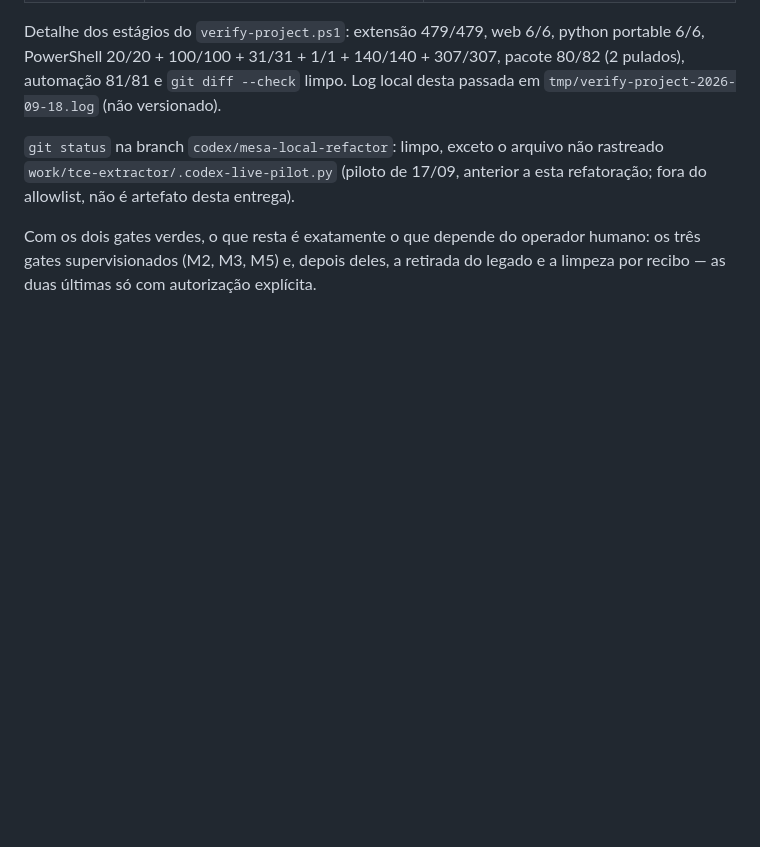
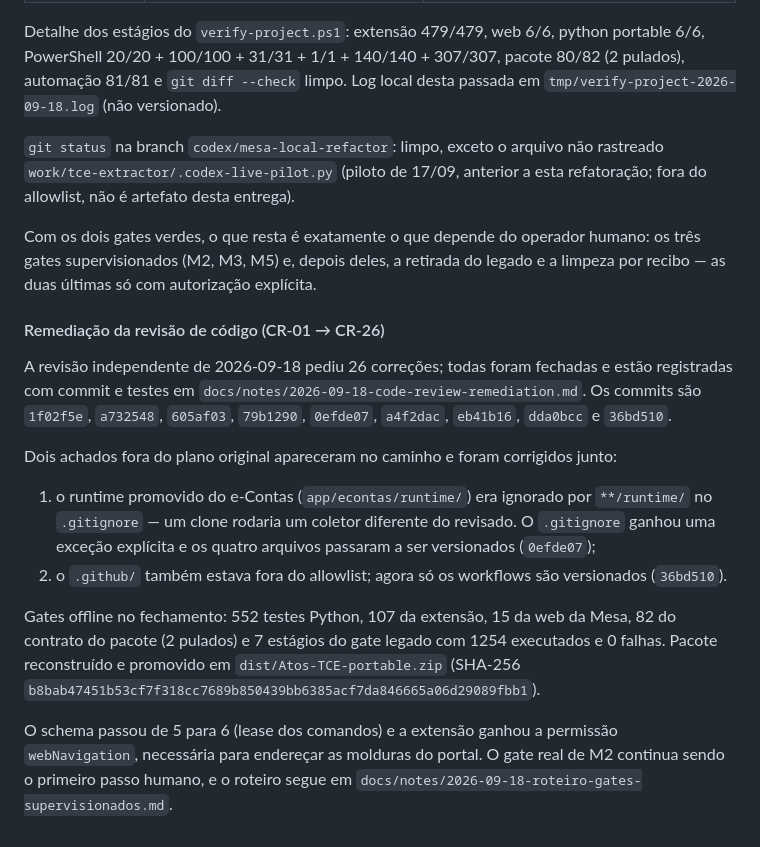
Before and after one commit to matheussilva421/Atos-TCE, a Markdown page: docs/notes/2026-09-18-mesa-refactor-handoff.md, the part around the change. GitHub-like rendering; blank space fills up the shorter version.

Commit message:
docs: record the remediation gates and the rebuilt package

```diff
--- a/docs/notes/2026-09-18-mesa-refactor-handoff.md
+++ b/docs/notes/2026-09-18-mesa-refactor-handoff.md
@@ -1035,3 +1035,32 @@ esta refatoração; fora do allowlist, não é artefato desta entrega).
 Com os dois gates verdes, o que resta é exatamente o que depende do operador
 humano: os três gates supervisionados (M2, M3, M5) e, depois deles, a retirada do
 legado e a limpeza por recibo — as duas últimas só com autorização explícita.
+
+#### Remediação da revisão de código (CR-01 → CR-26)
+
+A revisão independente de 2026-09-18 pediu 26 correções; todas foram fechadas e
+estão registradas com commit e testes em
+`docs/notes/2026-09-18-code-review-remediation.md`. Os commits são
+`1f02f5e`, `a732548`, `605af03`, `79b1290`, `0efde07`, `a4f2dac`,
+`eb41b16`, `dda0bcc` e `36bd510`.
+
+Dois achados fora do plano original apareceram no caminho e foram corrigidos
+junto:
+
+1. o runtime promovido do e-Contas (`app/econtas/runtime/`) era ignorado por
+   `**/runtime/` no `.gitignore` — um clone rodaria um coletor diferente do
+   revisado. O `.gitignore` ganhou uma exceção explícita e os quatro arquivos
+   passaram a ser versionados (`0efde07`);
+2. o `.github/` também estava fora do allowlist; agora só os workflows são
+   versionados (`36bd510`).
+
+Gates offline no fechamento: 552 testes Python, 107 da extensão, 15 da web da
+Mesa, 82 do contrato do pacote (2 pulados) e 7 estágios do gate legado com 1254
+executados e 0 falhas. Pacote reconstruído e promovido em
+`dist/Atos-TCE-portable.zip` (SHA-256
+`b8bab47451b53cf7f318cc7689b850439bb6385acf7da846665a06d29089fbb1`).
+
+O schema passou de 5 para 6 (lease dos comandos) e a extensão ganhou a permissão
+`webNavigation`, necessária para endereçar as molduras do portal. O gate real de
+M2 continua sendo o primeiro passo humano, e o roteiro segue em
+`docs/notes/2026-09-18-roteiro-gates-supervisionados.md`.
```
Also changed, not shown: docs/notes/2026-09-18-code-review-remediation.md (+20 -0 lines).
